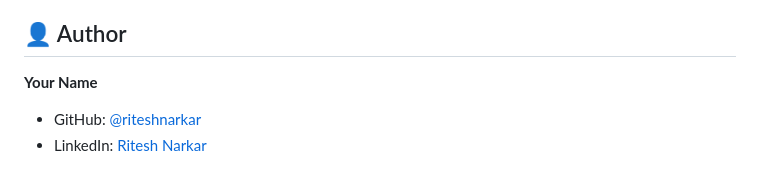
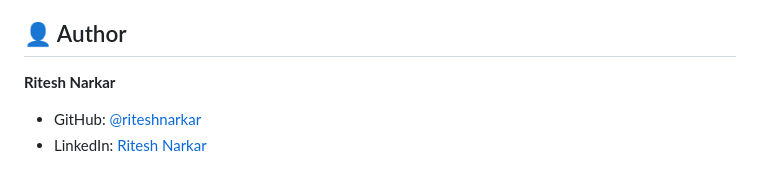
Before and after one commit to riteshnarkar/codealpha_tasks, a Markdown page: CodeAlpha_image_galley/README.md, the part around the change. Drawn GitHub-style.

```diff
--- a/CodeAlpha_image_galley/README.md
+++ b/CodeAlpha_image_galley/README.md
@@ -195,7 +195,7 @@ Contributions are welcome! Feel free to:
 
 ## 👤 Author
 
-**Your Name**
+**Ritesh Narkar**
 - GitHub: [@riteshnarkar](https://github.com/riteshnarkar)
 - LinkedIn: [Ritesh Narkar](https://linkedin.com/in/riteshnarkar)
 
```
